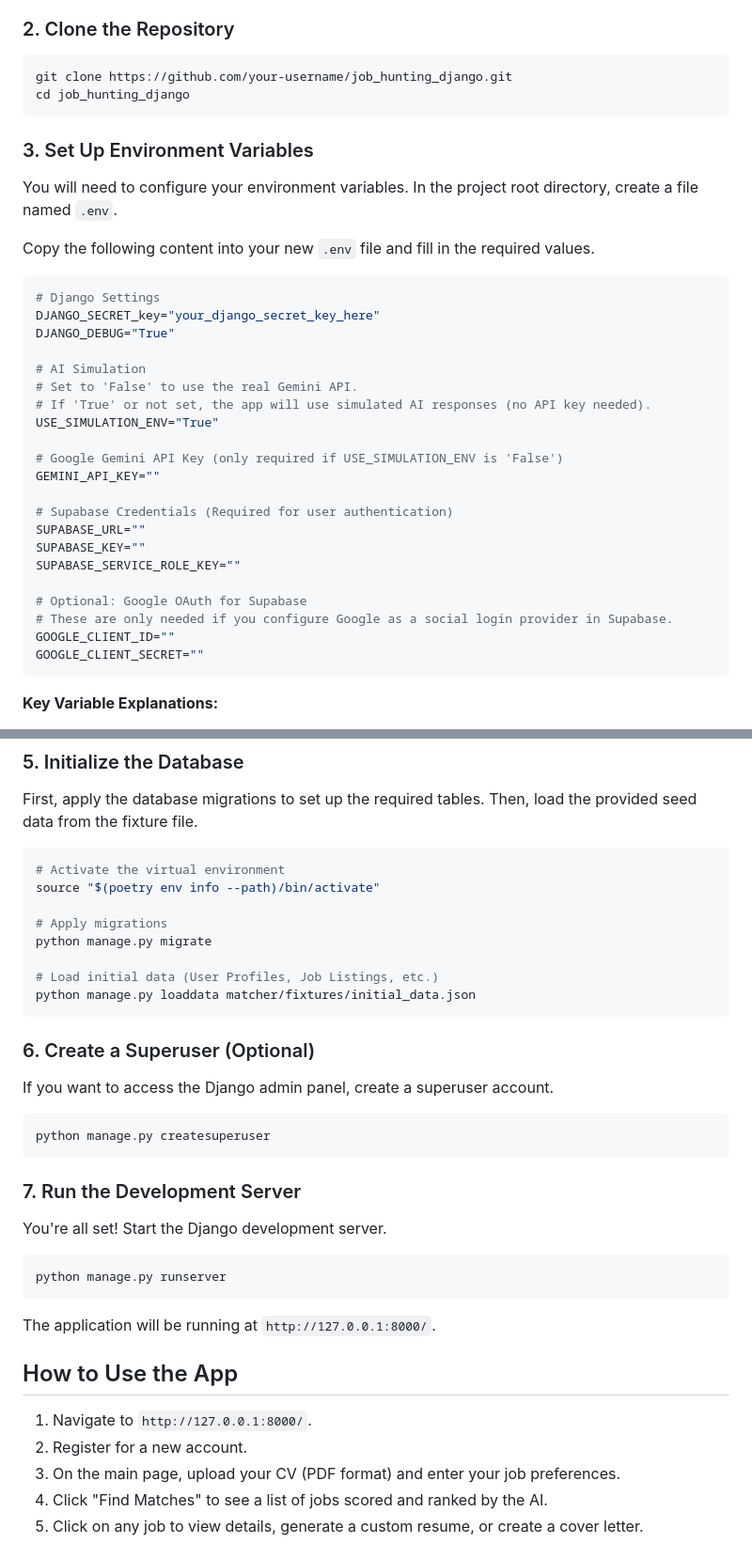
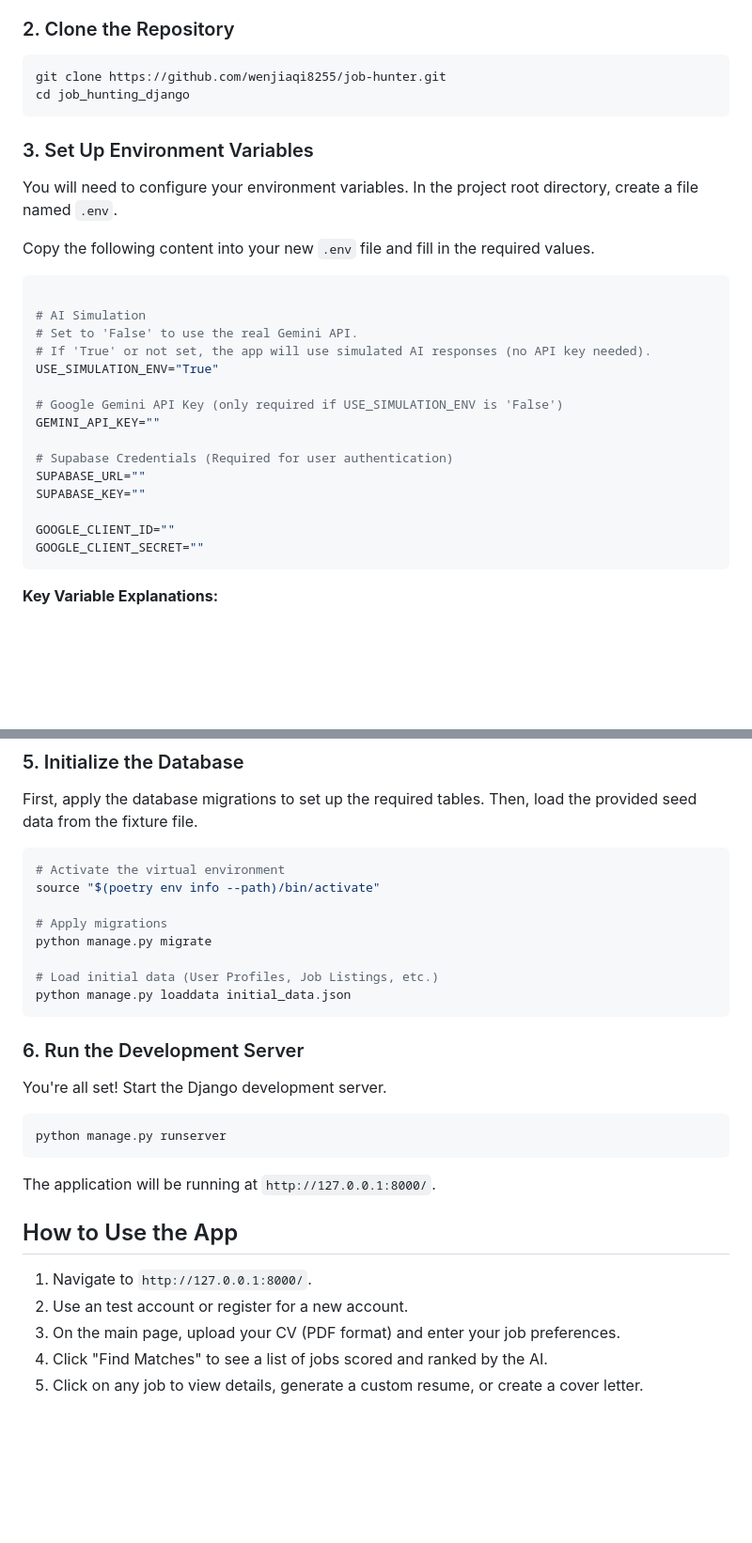
Before and after one commit to wenjiaqi8255/job-hunter, a Markdown page: README.md, 2 parts joined by grey strips. Shown at 94% size. GitHub-like rendering; blank space fills up the shorter version.

````diff
--- a/README.md
+++ b/README.md
@@ -31,7 +31,7 @@ Follow these instructions to set up and run the project on your local machine fo
 ### 2. Clone the Repository
 
 ```bash
-git clone https://github.com/your-username/job_hunting_django.git
+git clone https://github.com/wenjiaqi8255/job-hunter.git
 cd job_hunting_django
 ```
 
@@ -42,9 +42,6 @@ You will need to configure your environment variables. In the project root direc
 Copy the following content into your new `.env` file and fill in the required values.
 
 ```ini
-# Django Settings
-DJANGO_SECRET_key="your_django_secret_key_here"
-DJANGO_DEBUG="True"
 
 # AI Simulation
 # Set to 'False' to use the real Gemini API.
@@ -57,10 +54,7 @@ GEMINI_API_KEY=""
 # Supabase Credentials (Required for user authentication)
 SUPABASE_URL=""
 SUPABASE_KEY=""
-SUPABASE_SERVICE_ROLE_KEY=""
 
-# Optional: Google OAuth for Supabase
-# These are only needed if you configure Google as a social login provider in Supabase.
 GOOGLE_CLIENT_ID=""
 GOOGLE_CLIENT_SECRET=""
 ```
@@ -92,18 +86,10 @@ source "$(poetry env info --path)/bin/activate"
 python manage.py migrate
 
 # Load initial data (User Profiles, Job Listings, etc.)
-python manage.py loaddata matcher/fixtures/initial_data.json
+python manage.py loaddata initial_data.json
 ```
 
-### 6. Create a Superuser (Optional)
-
-If you want to access the Django admin panel, create a superuser account.
-
-```bash
-python manage.py createsuperuser
-```
-
-### 7. Run the Development Server
+### 6. Run the Development Server
 
 You're all set! Start the Django development server.
 
@@ -116,7 +102,7 @@ The application will be running at `http://127.0.0.1:8000/`.
 ## How to Use the App
 
 1.  Navigate to `http://127.0.0.1:8000/`.
-2.  Register for a new account.
+2.  Use an test account or register for a new account.
 3.  On the main page, upload your CV (PDF format) and enter your job preferences.
 4.  Click "Find Matches" to see a list of jobs scored and ranked by the AI.
 5.  Click on any job to view details, generate a custom resume, or create a cover letter.
````
